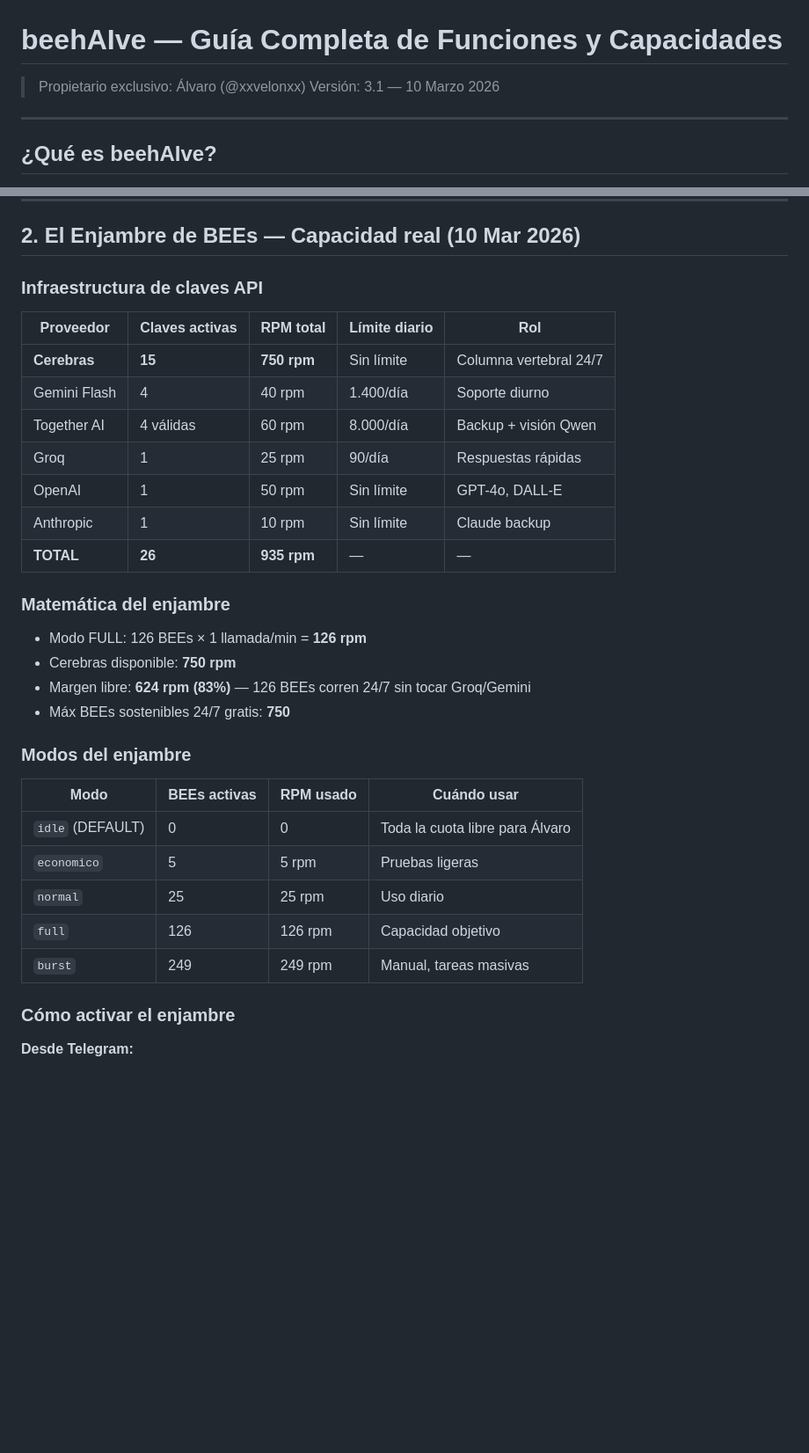
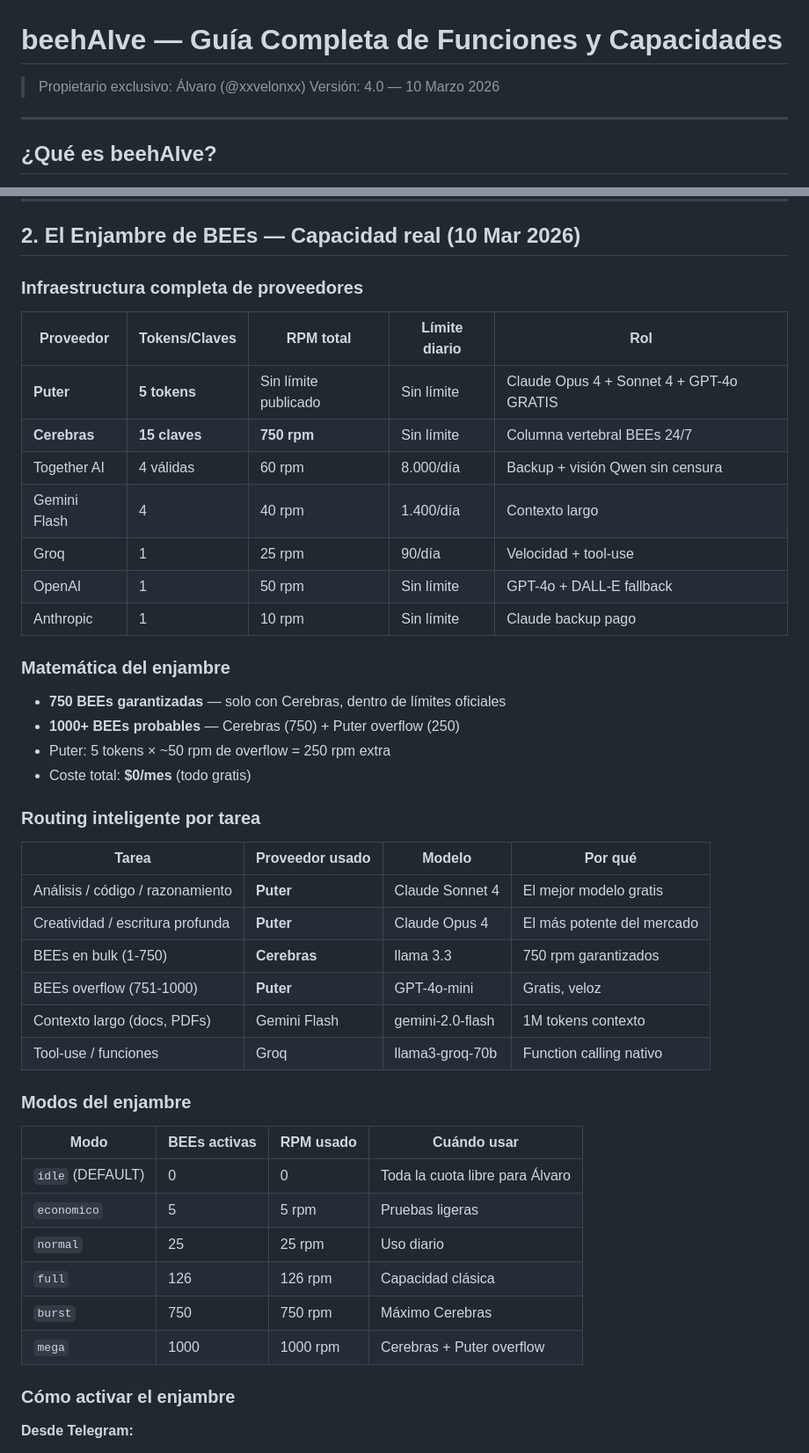
Before and after one commit to xxvelonxx/beehAIve, a Markdown page: docs/BEEA_GUIA_COMPLETA.md, 2 parts joined by grey strips. Shown at 88% size. GitHub-like rendering; blank space fills up the shorter version.

Commit message:
docs: actualizar docs/BEEA_GUIA_COMPLETA.md - Puter + 1000 BEEs + UptimeRobot + 0usd/mes

```diff
--- a/docs/BEEA_GUIA_COMPLETA.md
+++ b/docs/BEEA_GUIA_COMPLETA.md
@@ -1,7 +1,7 @@
 # beehAIve — Guía Completa de Funciones y Capacidades
 
 > Propietario exclusivo: Álvaro (@xxvelonxx)
-> Versión: 3.1 — 10 Marzo 2026
+> Versión: 4.0 — 10 Marzo 2026
 
 ---
 
@@ -32,23 +32,33 @@ beehAIve es un sistema de inteligencia artificial autónomo que corre en Telegra
 
 ## 2. El Enjambre de BEEs — Capacidad real (10 Mar 2026)
 
-### Infraestructura de claves API
+### Infraestructura completa de proveedores
 
-| Proveedor | Claves activas | RPM total | Límite diario | Rol |
-|-----------|---------------|-----------|---------------|-----|
-| **Cerebras** | **15** | **750 rpm** | Sin límite | Columna vertebral 24/7 |
-| Gemini Flash | 4 | 40 rpm | 1.400/día | Soporte diurno |
-| Together AI | 4 válidas | 60 rpm | 8.000/día | Backup + visión Qwen |
-| Groq | 1 | 25 rpm | 90/día | Respuestas rápidas |
-| OpenAI | 1 | 50 rpm | Sin límite | GPT-4o, DALL-E |
-| Anthropic | 1 | 10 rpm | Sin límite | Claude backup |
-| **TOTAL** | **26** | **935 rpm** | — | — |
+| Proveedor | Tokens/Claves | RPM total | Límite diario | Rol |
+|-----------|--------------|-----------|---------------|-----|
+| **Puter** | **5 tokens** | Sin límite publicado | Sin límite | Claude Opus 4 + Sonnet 4 + GPT-4o GRATIS |
+| **Cerebras** | **15 claves** | **750 rpm** | Sin límite | Columna vertebral BEEs 24/7 |
+| Together AI | 4 válidas | 60 rpm | 8.000/día | Backup + visión Qwen sin censura |
+| Gemini Flash | 4 | 40 rpm | 1.400/día | Contexto largo |
+| Groq | 1 | 25 rpm | 90/día | Velocidad + tool-use |
+| OpenAI | 1 | 50 rpm | Sin límite | GPT-4o + DALL-E fallback |
+| Anthropic | 1 | 10 rpm | Sin límite | Claude backup pago |
 
 ### Matemática del enjambre
-- Modo FULL: 126 BEEs × 1 llamada/min = **126 rpm**
-- Cerebras disponible: **750 rpm**
-- Margen libre: **624 rpm (83%)** — 126 BEEs corren 24/7 sin tocar Groq/Gemini
-- Máx BEEs sostenibles 24/7 gratis: **750**
+- **750 BEEs garantizadas** — solo con Cerebras, dentro de límites oficiales
+- **1000+ BEEs probables** — Cerebras (750) + Puter overflow (250)
+- Puter: 5 tokens × ~50 rpm de overflow = 250 rpm extra
+- Coste total: **$0/mes** (todo gratis)
+
+### Routing inteligente por tarea
+| Tarea | Proveedor usado | Modelo | Por qué |
+|---|---|---|---|
+| Análisis / código / razonamiento | **Puter** | Claude Sonnet 4 | El mejor modelo gratis |
+| Creatividad / escritura profunda | **Puter** | Claude Opus 4 | El más potente del mercado |
+| BEEs en bulk (1-750) | **Cerebras** | llama 3.3 | 750 rpm garantizados |
+| BEEs overflow (751-1000) | **Puter** | GPT-4o-mini | Gratis, veloz |
+| Contexto largo (docs, PDFs) | Gemini Flash | gemini-2.0-flash | 1M tokens contexto |
+| Tool-use / funciones | Groq | llama3-groq-70b | Function calling nativo |
 
 ### Modos del enjambre
 | Modo | BEEs activas | RPM usado | Cuándo usar |
@@ -56,8 +66,9 @@ beehAIve es un sistema de inteligencia artificial autónomo que corre en Telegra
 | `idle` (DEFAULT) | 0 | 0 | Toda la cuota libre para Álvaro |
 | `economico` | 5 | 5 rpm | Pruebas ligeras |
 | `normal` | 25 | 25 rpm | Uso diario |
-| `full` | 126 | 126 rpm | Capacidad objetivo |
-| `burst` | 249 | 249 rpm | Manual, tareas masivas |
+| `full` | 126 | 126 rpm | Capacidad clásica |
+| `burst` | 750 | 750 rpm | Máximo Cerebras |
+| `mega` | 1000 | 1000 rpm | Cerebras + Puter overflow |
 
 ### Cómo activar el enjambre
 
```
Also changed, not shown: other parts of docs/BEEA_GUIA_COMPLETA.md (+50 -99 lines).
